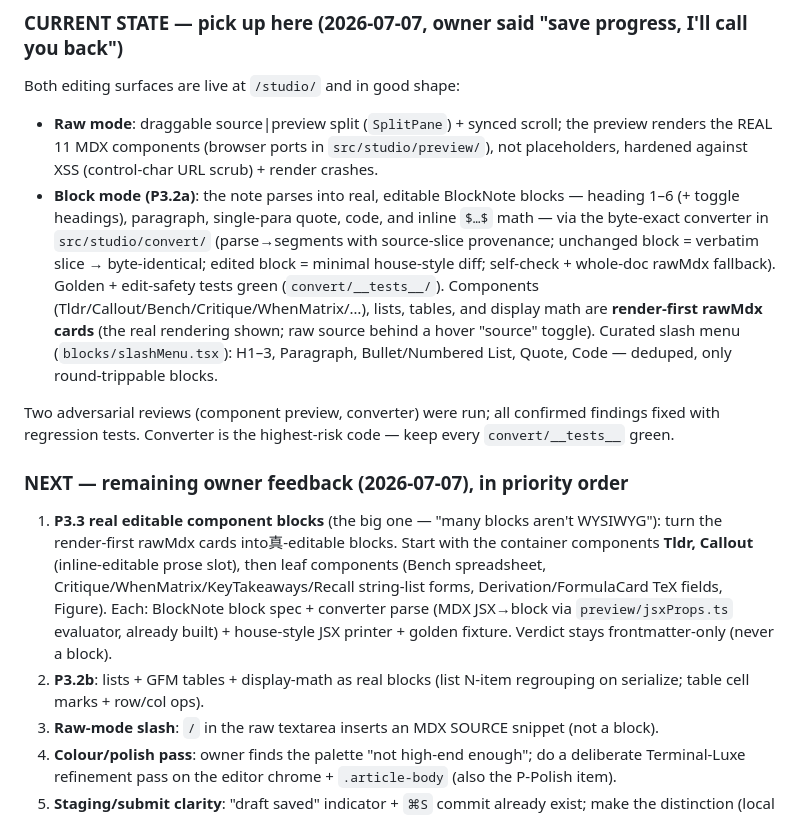
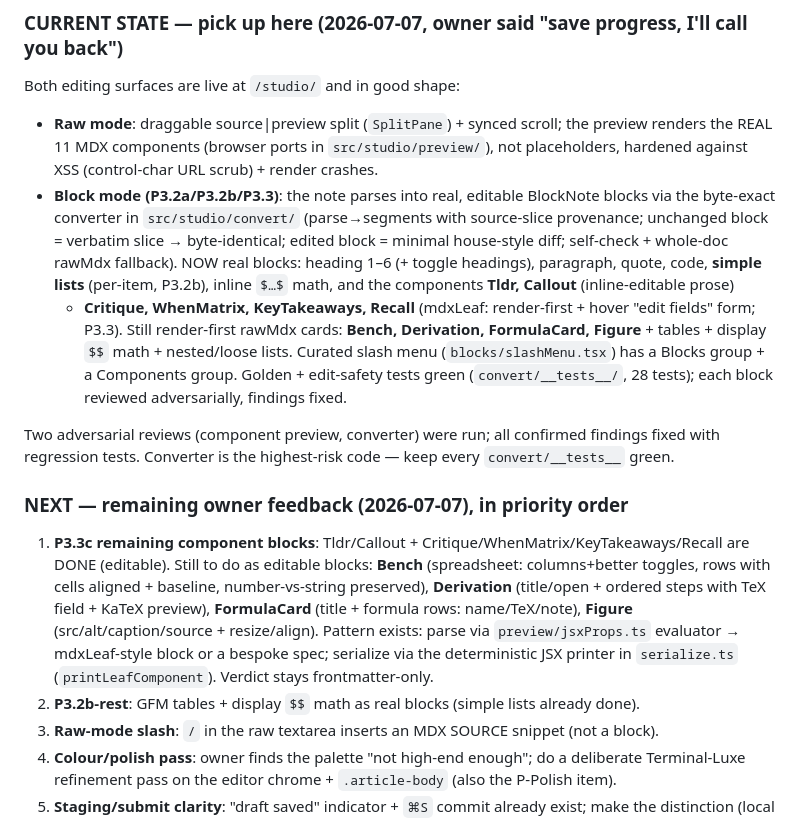
Before and after one commit to ryanw0608/HomePage, a Markdown page: docs/handoff/claude-code-handoff.md, the part around the change. Drawn GitHub-style.

Commit message:
docs: update Studio state — P3.3 components + P3.2b lists shipped
Co-Authored-By: Claude Fable 5 <noreply@anthropic.com>

```diff
--- a/docs/handoff/claude-code-handoff.md
+++ b/docs/handoff/claude-code-handoff.md
@@ -32,30 +32,32 @@ Both editing surfaces are live at `/studio/` and in good shape:
 - **Raw mode**: draggable source|preview split (`SplitPane`) + synced scroll; the preview
   renders the REAL 11 MDX components (browser ports in `src/studio/preview/`), not placeholders,
   hardened against XSS (control-char URL scrub) + render crashes.
-- **Block mode (P3.2a)**: the note parses into real, editable BlockNote blocks —
-  heading 1–6 (+ toggle headings), paragraph, single-para quote, code, and inline `$…$` math —
-  via the byte-exact converter in `src/studio/convert/` (parse→segments with source-slice
+- **Block mode (P3.2a/P3.2b/P3.3)**: the note parses into real, editable BlockNote blocks via
+  the byte-exact converter in `src/studio/convert/` (parse→segments with source-slice
   provenance; unchanged block = verbatim slice → byte-identical; edited block = minimal
-  house-style diff; self-check + whole-doc rawMdx fallback). Golden + edit-safety tests green
-  (`convert/__tests__/`). Components (Tldr/Callout/Bench/Critique/WhenMatrix/…), lists, tables,
-  and display math are **render-first rawMdx cards** (the real rendering shown; raw source behind
-  a hover "source" toggle). Curated slash menu (`blocks/slashMenu.tsx`): H1–3, Paragraph,
-  Bullet/Numbered List, Quote, Code — deduped, only round-trippable blocks.
+  house-style diff; self-check + whole-doc rawMdx fallback). NOW real blocks:
+  heading 1–6 (+ toggle headings), paragraph, quote, code, **simple lists** (per-item,
+  P3.2b), inline `$…$` math, and the components **Tldr, Callout** (inline-editable prose)
+  + **Critique, WhenMatrix, KeyTakeaways, Recall** (mdxLeaf: render-first + hover "edit
+  fields" form; P3.3). Still render-first rawMdx cards: **Bench, Derivation, FormulaCard,
+  Figure** + tables + display `$$` math + nested/loose lists. Curated slash menu
+  (`blocks/slashMenu.tsx`) has a Blocks group + a Components group. Golden + edit-safety tests
+  green (`convert/__tests__/`, 28 tests); each block reviewed adversarially, findings fixed.
 
 Two adversarial reviews (component preview, converter) were run; all confirmed findings fixed
 with regression tests. Converter is the highest-risk code — keep every `convert/__tests__` green.
 
 ### NEXT — remaining owner feedback (2026-07-07), in priority order
 
-1. **P3.3 real editable component blocks** (the big one — "many blocks aren't WYSIWYG"): turn the
-   render-first rawMdx cards into真-editable blocks. Start with the container components
-   **Tldr, Callout** (inline-editable prose slot), then leaf components (Bench spreadsheet,
-   Critique/WhenMatrix/KeyTakeaways/Recall string-list forms, Derivation/FormulaCard TeX fields,
-   Figure). Each: BlockNote block spec + converter parse (MDX JSX→block via `preview/jsxProps.ts`
-   evaluator, already built) + house-style JSX printer + golden fixture. Verdict stays
-   frontmatter-only (never a block).
-2. **P3.2b**: lists + GFM tables + display-math as real blocks (list N-item regrouping on
-   serialize; table cell marks + row/col ops).
+1. **P3.3c remaining component blocks**: Tldr/Callout + Critique/WhenMatrix/KeyTakeaways/Recall
+   are DONE (editable). Still to do as editable blocks: **Bench** (spreadsheet: columns+better
+   toggles, rows with cells aligned + baseline, number-vs-string preserved), **Derivation**
+   (title/open + ordered steps with TeX field + KaTeX preview), **FormulaCard** (title + formula
+   rows: name/TeX/note), **Figure** (src/alt/caption/source + resize/align). Pattern exists:
+   parse via `preview/jsxProps.ts` evaluator → mdxLeaf-style block or a bespoke spec; serialize
+   via the deterministic JSX printer in `serialize.ts` (`printLeafComponent`). Verdict stays
+   frontmatter-only.
+2. **P3.2b-rest**: GFM tables + display `$$` math as real blocks (simple lists already done).
 3. **Raw-mode slash**: `/` in the raw textarea inserts an MDX SOURCE snippet (not a block).
 4. **Colour/polish pass**: owner finds the palette "not high-end enough"; do a deliberate
    Terminal-Luxe refinement pass on the editor chrome + `.article-body` (also the P-Polish item).
```
